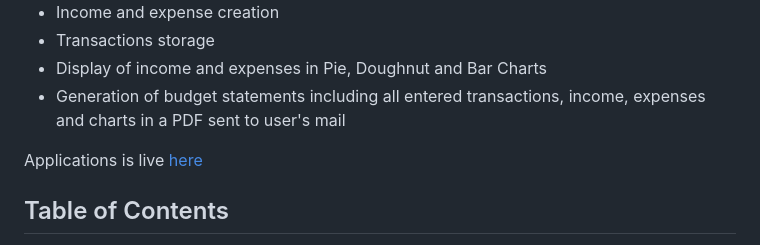
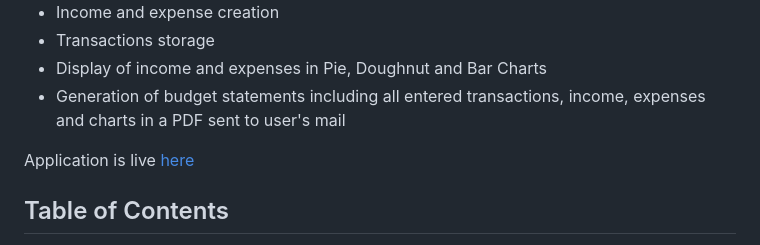
Before and after one commit to Paul-Wisdom/Budget-Tracking-Application, a Markdown page: Readme.md, the part around the change. Drawn GitHub-style.

Commit message:
added app link to Readme file

```diff
--- a/Readme.md
+++ b/Readme.md
@@ -11,7 +11,7 @@ It's key features include;
 - Display of income and expenses in Pie, Doughnut and Bar Charts
 - Generation of budget statements including all entered transactions, income, expenses and charts in a PDF     sent to user's mail
 
-Applications is live [here](https://budget-tracking-application-bmg3.onrender.com)
+Application is live [here](https://budget-tracking-application-bmg3.onrender.com)
 
 ## Table of Contents
 - [Installation](#installation)
```
